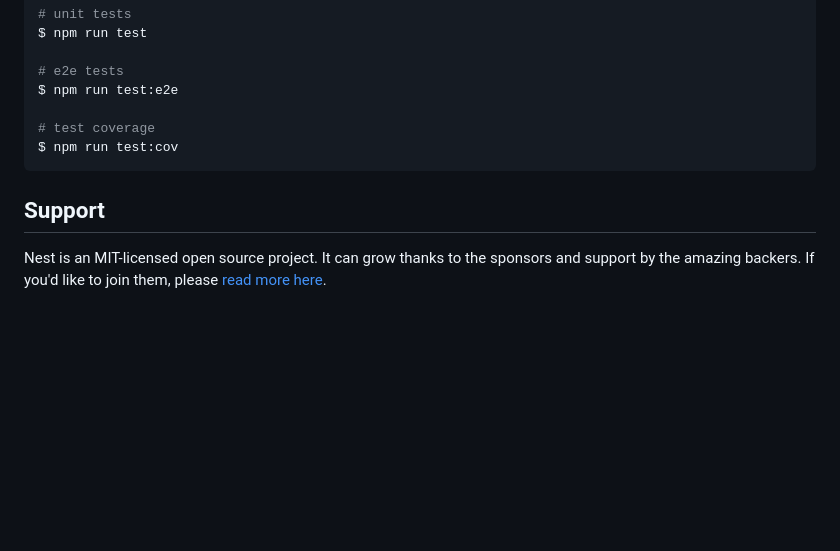
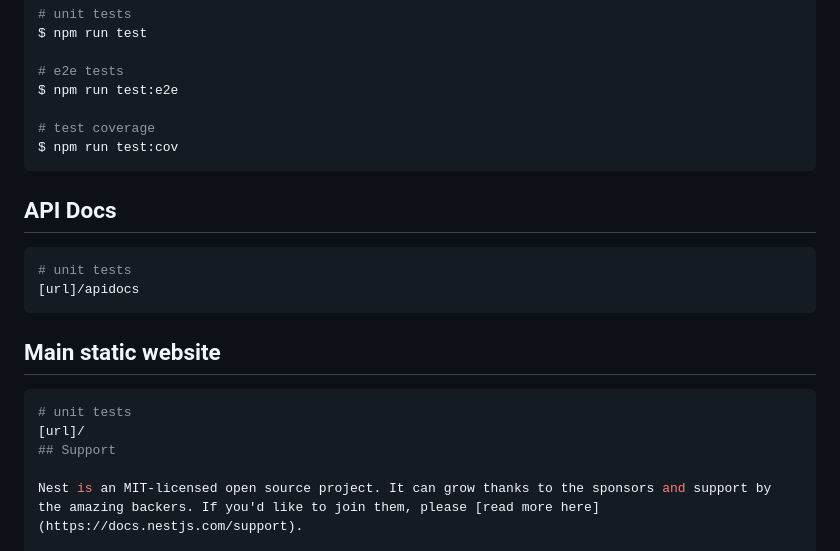
Before and after one commit to mariopando/sodexo-simple-static-page, a Markdown page: README.md, the part around the change. GitHub-like rendering; blank space fills up the shorter version.

````diff
--- a/README.md
+++ b/README.md
@@ -58,6 +58,17 @@ $ npm run test:e2e
 $ npm run test:cov
 ```
 
+## API Docs
+
+```bash
+# unit tests
+[url]/apidocs
+```
+## Main static website
+
+```bash
+# unit tests
+[url]/
 ## Support
 
 Nest is an MIT-licensed open source project. It can grow thanks to the sponsors and support by the amazing backers. If you'd like to join them, please [read more here](https://docs.nestjs.com/support).
````
